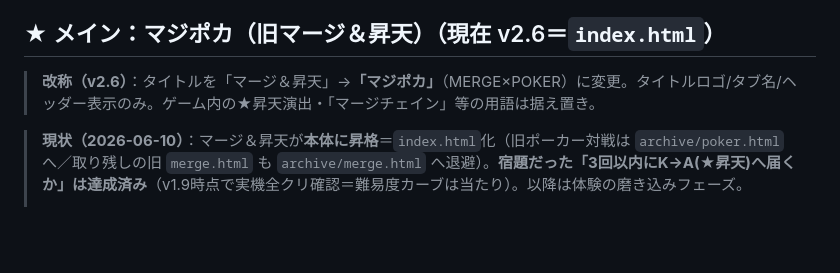
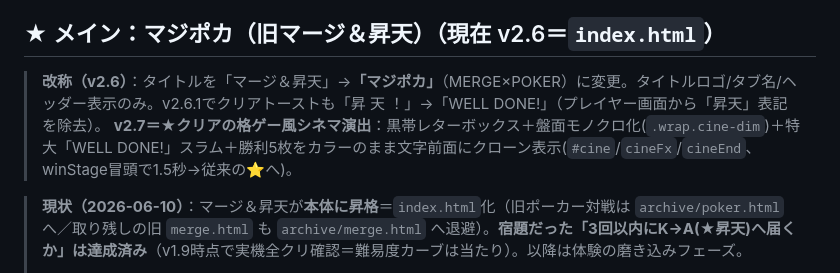
Before and after one commit to haristweet/number-link-puzzle, a Markdown page: HANDOFF.md, the part around the change. Drawn GitHub-style; blank space fills up the shorter version.

Commit message:
docs: HANDOFFにv2.7(シネマ演出)を追記
Co-Authored-By: Claude Opus 4.8 <noreply@anthropic.com>

```diff
--- a/HANDOFF.md
+++ b/HANDOFF.md
@@ -34,7 +34,8 @@
 
 ## ★ メイン：マジポカ（旧マージ＆昇天）（現在 v2.6＝`index.html`）
 
-> **改称（v2.6）**：タイトルを「マージ＆昇天」→**「マジポカ」**（MERGE×POKER）に変更。タイトルロゴ/タブ名/ヘッダー表示のみ。ゲーム内の★昇天演出・「マージチェイン」等の用語は据え置き。
+> **改称（v2.6）**：タイトルを「マージ＆昇天」→**「マジポカ」**（MERGE×POKER）に変更。タイトルロゴ/タブ名/ヘッダー表示のみ。v2.6.1でクリアトーストも「昇 天 ！」→「WELL DONE!」（プレイヤー画面から「昇天」表記を除去）。
+> **v2.7＝★クリアの格ゲー風シネマ演出**：黒帯レターボックス＋盤面モノクロ化(`.wrap.cine-dim`)＋特大「WELL DONE!」スラム＋勝利5枚をカラーのまま文字前面にクローン表示(`#cine`/`cineFx`/`cineEnd`、winStage冒頭で1.5秒→従来の⭐へ)。
 
 > **現状（2026-06-10）**：マージ＆昇天が**本体に昇格**＝`index.html`化（旧ポーカー対戦は `archive/poker.html` へ／取り残しの旧 `merge.html` も `archive/merge.html` へ退避）。**宿題だった「3回以内にK→A(★昇天)へ届くか」は達成済み**（v1.9時点で実機全クリ確認＝難易度カーブは当たり）。以降は体験の磨き込みフェーズ。
 > - **モバイル更新 v2.0〜2.2**：NEXT先読み3枚／UI刷新「読む→見る」(初回チュートリアル・目標カード絵・役プレビューを変化後の絵・上部バー簡素化)／タイトル画面内蔵。
```
